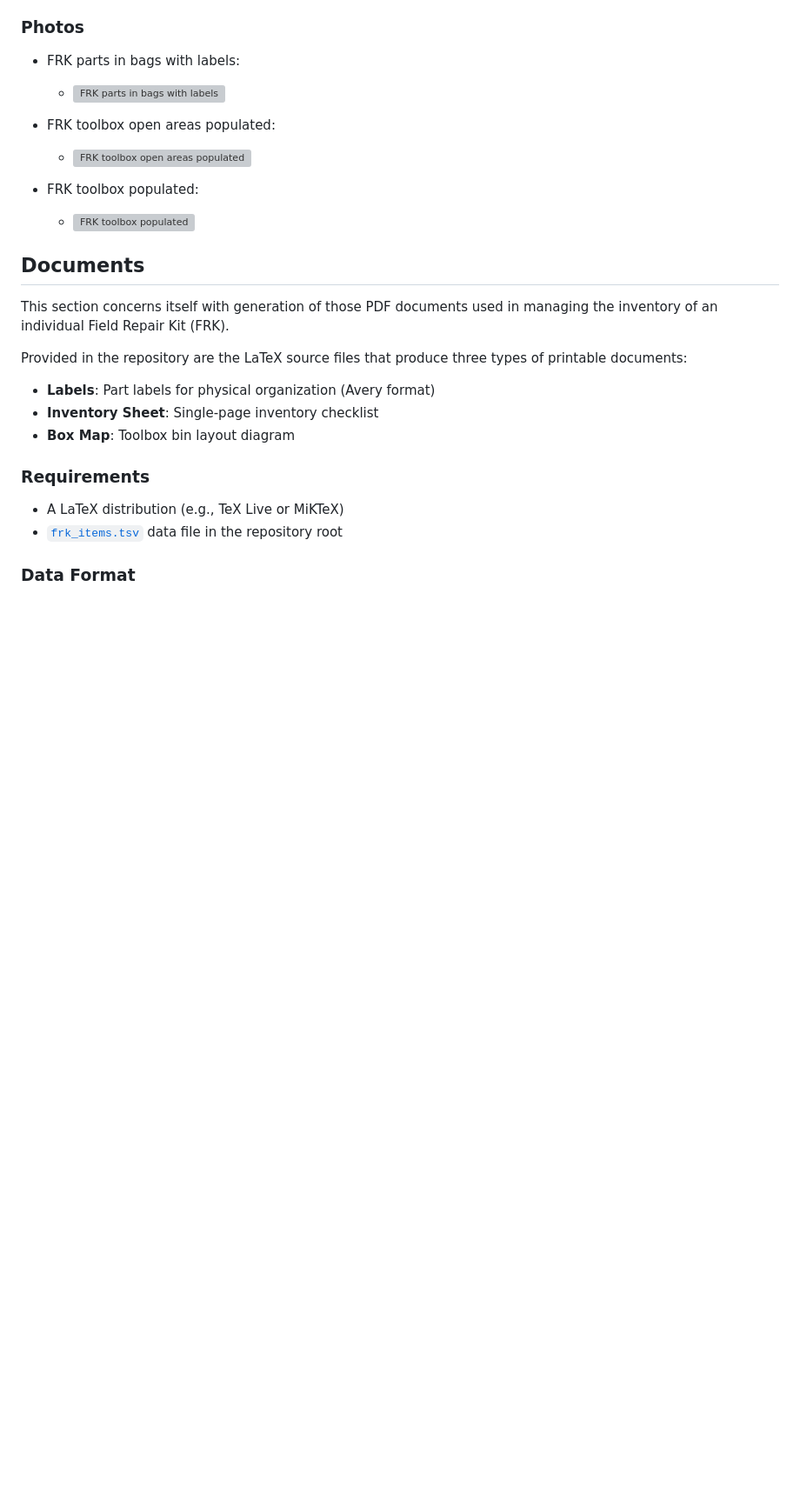
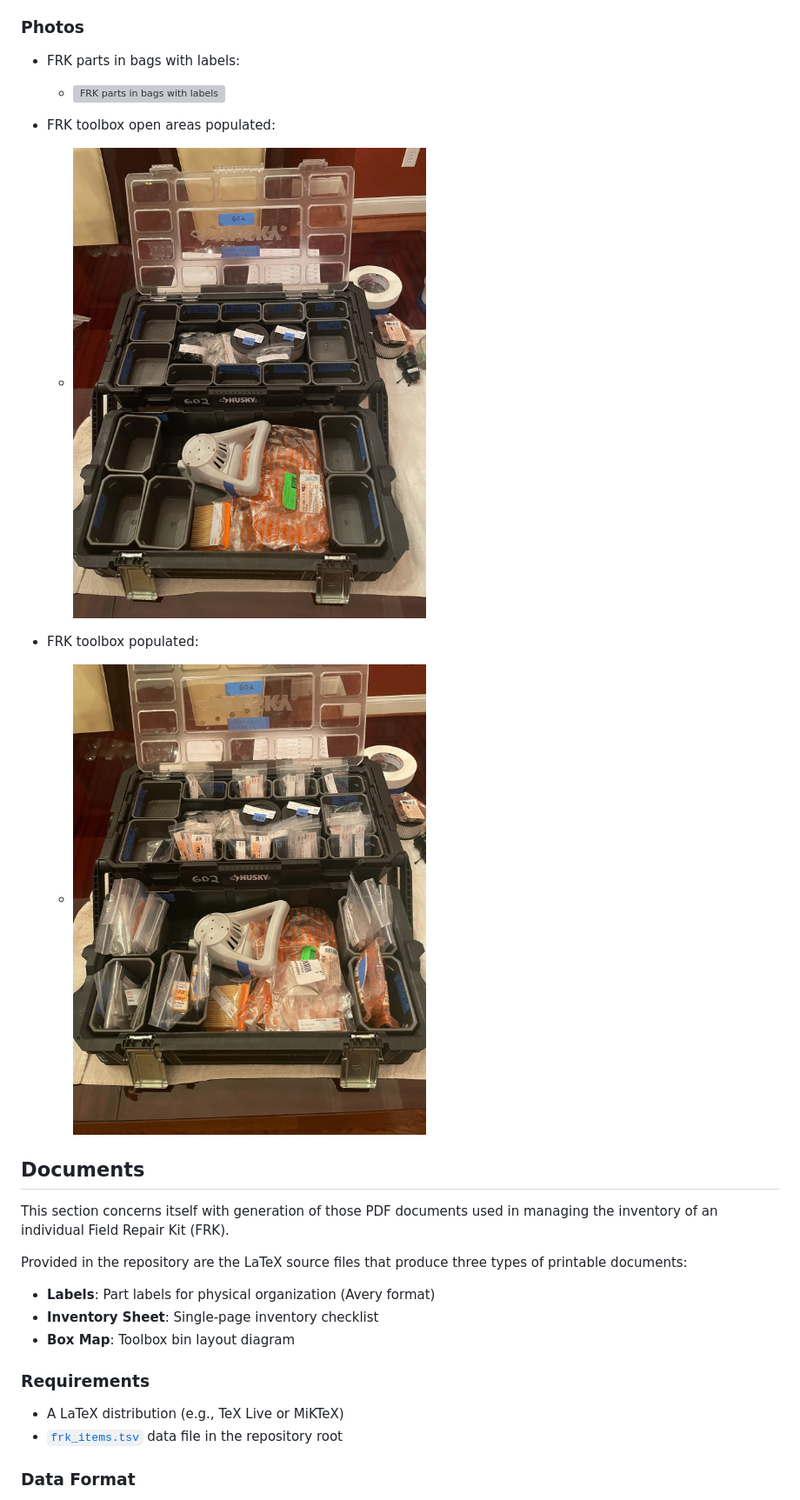
Before and after one commit to rduncangt/frk-management, a Markdown page: README.md, the part around the change printed below. Shown: that part at 87% size. Rendered like a GitHub page; pictures changed too: frk-toolbox-open-areas-populated.jpg (added), frk-toolbox-populated.jpg (added); blank space fills up the shorter version; grey boxes are pictures that could not be loaded.

Commit message:
Switch photo formats to jpg
File size matters.

`magick convert -quality 80% -resize 1200x photo.tiff photo.jpg`

```diff
--- a/README.md
+++ b/README.md
@@ -27,9 +27,9 @@ These are the materials purchased and used for configuring the FRK:
 
 + FRK toolbox open areas populated:
-  + <img src="frk-toolbox-open-areas-populated.png" alt="FRK toolbox open areas populated" width="50%" height="auto">
+  + <img src="frk-toolbox-open-areas-populated.jpg" alt="FRK toolbox open areas populated" width="50%" height="auto">
 
 + FRK toolbox populated:
-  + <img src="frk-toolbox-populated.png" alt="FRK toolbox populated" width="50%" height="auto">
+  + <img src="frk-toolbox-populated.jpg" alt="FRK toolbox populated" width="50%" height="auto">
 
 ## Documents
 
```
Also changed, not shown: other parts of README.md (+1 -1 lines), 1 other file.
